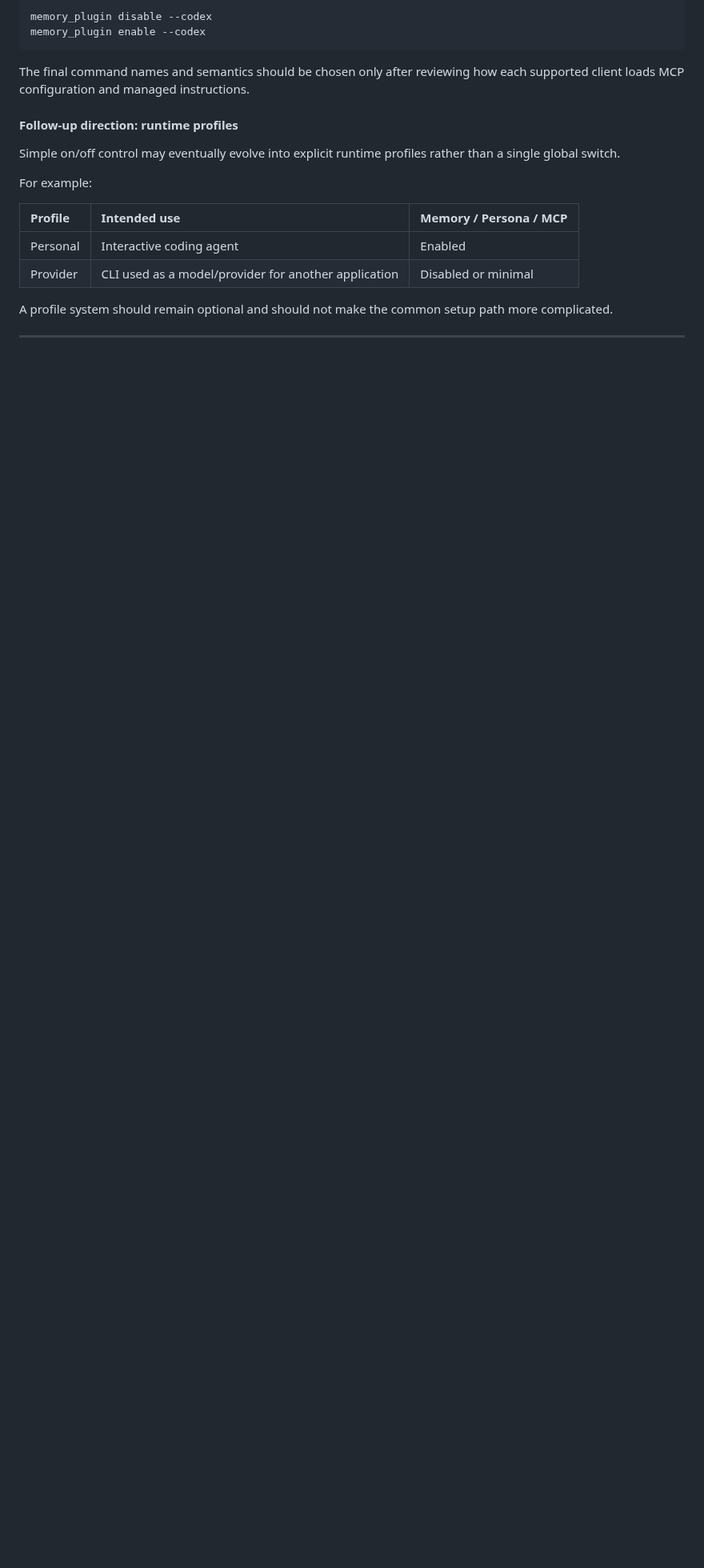
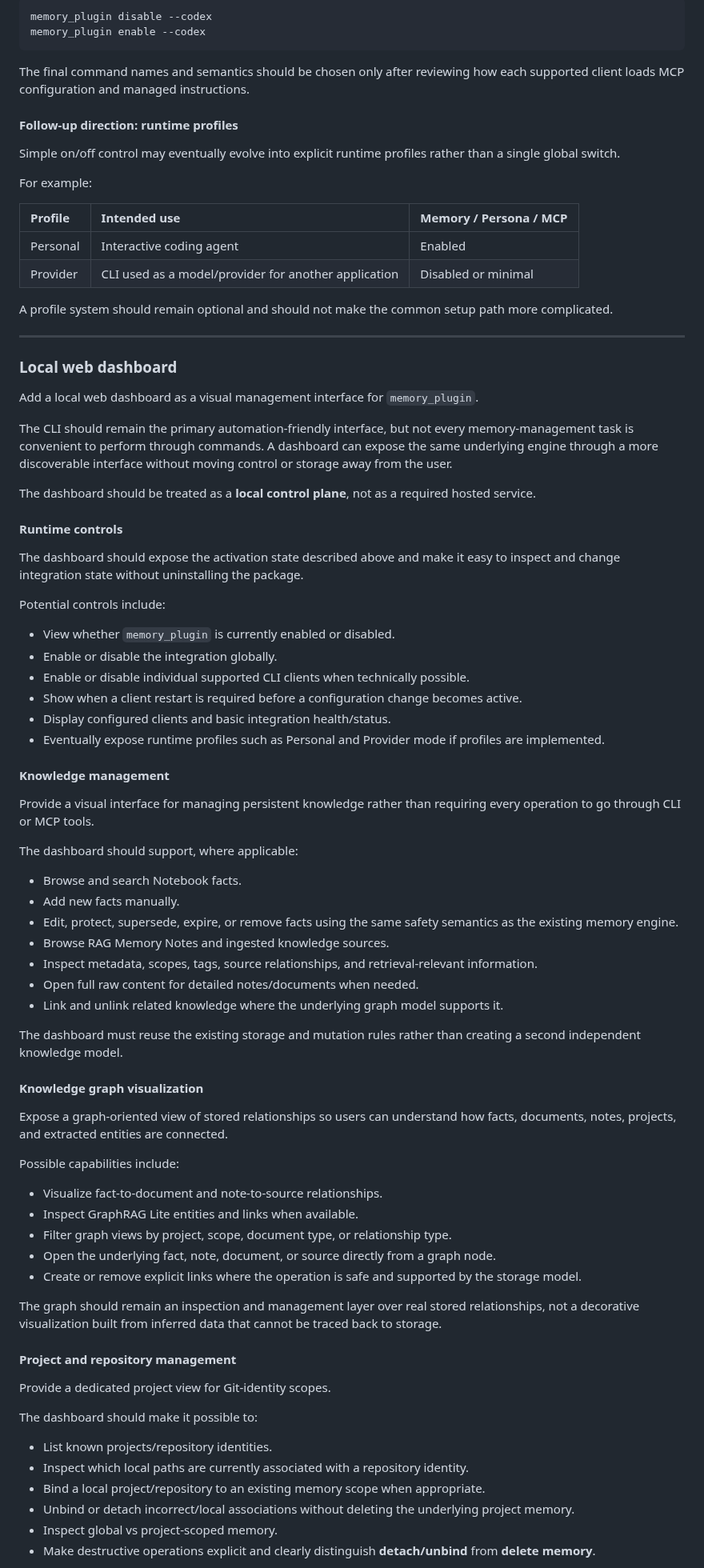
Before and after one commit to Lotargo/memory_plugin, a Markdown page: ROADMAP.md, the part around one of its changes. Shown at 80% size. Rendered like a GitHub page; blank space fills up the shorter version.

Commit message:
docs: expand roadmap with web dashboard

```diff
--- a/ROADMAP.md
+++ b/ROADMAP.md
@@ -65,3 +65,67 @@ A profile system should remain optional and should not make the common setup pat
 
 ---
 
+### Local web dashboard
+
+Add a local web dashboard as a visual management interface for `memory_plugin`.
+
+The CLI should remain the primary automation-friendly interface, but not every memory-management task is convenient to perform through commands. A dashboard can expose the same underlying engine through a more discoverable interface without moving control or storage away from the user.
+
+The dashboard should be treated as a **local control plane**, not as a required hosted service.
+
+#### Runtime controls
+
+The dashboard should expose the activation state described above and make it easy to inspect and change integration state without uninstalling the package.
+
+Potential controls include:
+
+- View whether `memory_plugin` is currently enabled or disabled.
+- Enable or disable the integration globally.
+- Enable or disable individual supported CLI clients when technically possible.
+- Show when a client restart is required before a configuration change becomes active.
+- Display configured clients and basic integration health/status.
+- Eventually expose runtime profiles such as Personal and Provider mode if profiles are implemented.
+
+#### Knowledge management
+
+Provide a visual interface for managing persistent knowledge rather than requiring every operation to go through CLI or MCP tools.
+
+The dashboard should support, where applicable:
+
+- Browse and search Notebook facts.
+- Add new facts manually.
+- Edit, protect, supersede, expire, or remove facts using the same safety semantics as the existing memory engine.
+- Browse RAG Memory Notes and ingested knowledge sources.
+- Inspect metadata, scopes, tags, source relationships, and retrieval-relevant information.
+- Open full raw content for detailed notes/documents when needed.
+- Link and unlink related knowledge where the underlying graph model supports it.
+
+The dashboard must reuse the existing storage and mutation rules rather than creating a second independent knowledge model.
+
+#### Knowledge graph visualization
+
+Expose a graph-oriented view of stored relationships so users can understand how facts, documents, notes, projects, and extracted entities are connected.
+
+Possible capabilities include:
+
+- Visualize fact-to-document and note-to-source relationships.
+- Inspect GraphRAG Lite entities and links when available.
+- Filter graph views by project, scope, document type, or relationship type.
+- Open the underlying fact, note, document, or source directly from a graph node.
+- Create or remove explicit links where the operation is safe and supported by the storage model.
+
+The graph should remain an inspection and management layer over real stored relationships, not a decorative visualization built from inferred data that cannot be traced back to storage.
+
+#### Project and repository management
+
+Provide a dedicated project view for Git-identity scopes.
+
+The dashboard should make it possible to:
+
+- List known projects/repository identities.
+- Inspect which local paths are currently associated with a repository identity.
+- Bind a local project/repository to an existing memory scope when appropriate.
+- Unbind or detach incorrect/local associations without deleting the underlying project memory.
+- Inspect global vs project-scoped memory.
+- Make destructive operations explicit and clearly distinguish **detach/unbind** from **delete memory**.
+
```
Also changed, not shown: other parts of ROADMAP.md (+37 -1 lines).
